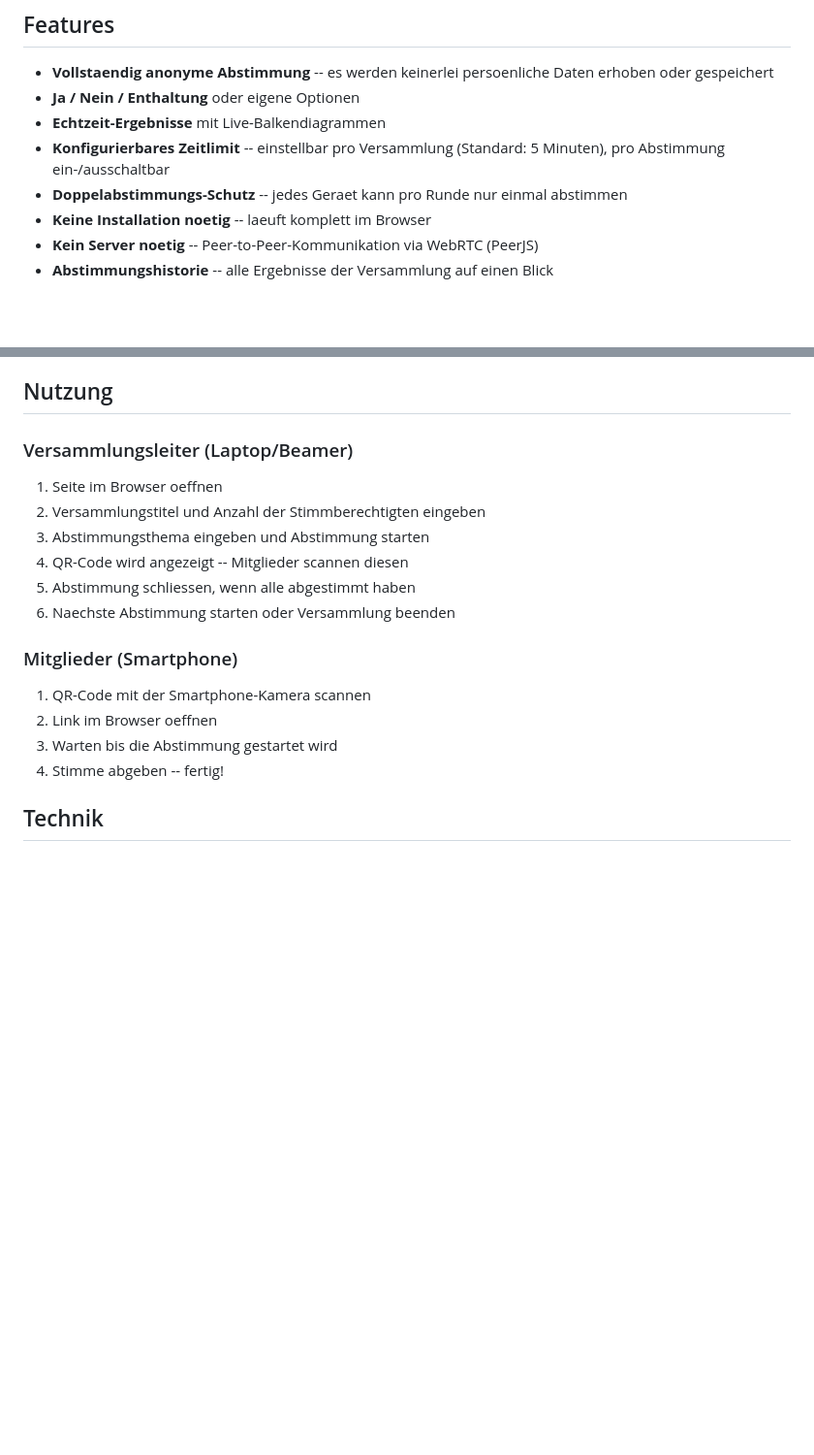
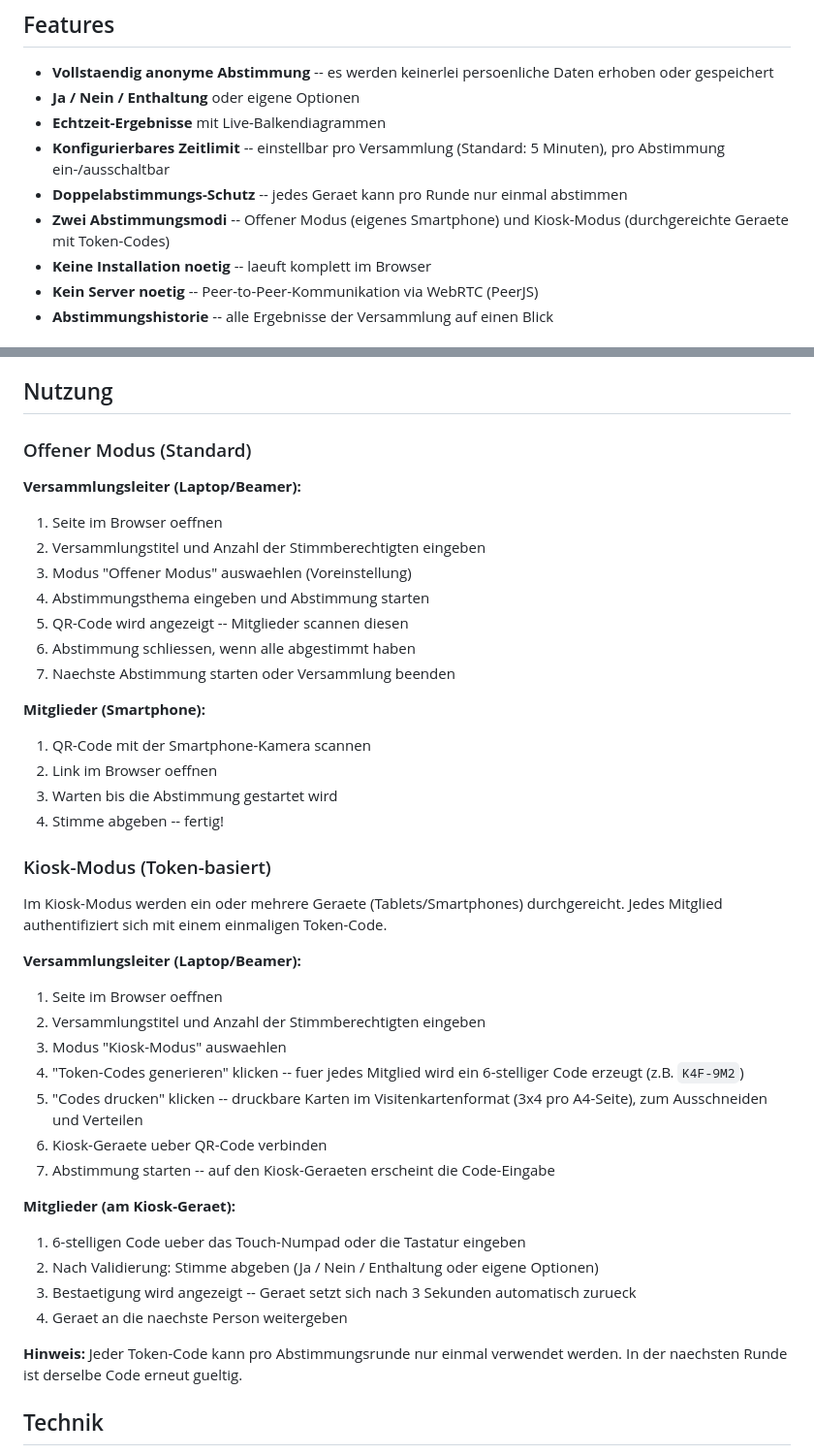
Before and after one commit to AFielen/drk, a Markdown page: README.md, 2 parts joined by grey strips. Shown at 97% size. GitHub-like rendering; blank space fills up the shorter version.

Commit message:
README: Kiosk-Modus Dokumentation ergaenzt
https://claude.ai/code/session_01Kkz5ANDSAoVeN6bx9za333

```diff
--- a/README.md
+++ b/README.md
@@ -16,6 +16,7 @@ Digitales Abstimmungssystem für Vereinssitzungen des Deutschen Roten Kreuzes. E
 - **Echtzeit-Ergebnisse** mit Live-Balkendiagrammen
 - **Konfigurierbares Zeitlimit** -- einstellbar pro Versammlung (Standard: 5 Minuten), pro Abstimmung ein-/ausschaltbar
 - **Doppelabstimmungs-Schutz** -- jedes Geraet kann pro Runde nur einmal abstimmen
+- **Zwei Abstimmungsmodi** -- Offener Modus (eigenes Smartphone) und Kiosk-Modus (durchgereichte Geraete mit Token-Codes)
 - **Keine Installation noetig** -- laeuft komplett im Browser
 - **Kein Server noetig** -- Peer-to-Peer-Kommunikation via WebRTC (PeerJS)
 - **Abstimmungshistorie** -- alle Ergebnisse der Versammlung auf einen Blick
@@ -35,21 +36,47 @@ Gehostet auf GitHub Pages: **https://afielen.github.io/drk/index.html**
 
 ## Nutzung
 
-### Versammlungsleiter (Laptop/Beamer)
+### Offener Modus (Standard)
+
+**Versammlungsleiter (Laptop/Beamer):**
 
 1. Seite im Browser oeffnen
 2. Versammlungstitel und Anzahl der Stimmberechtigten eingeben
-3. Abstimmungsthema eingeben und Abstimmung starten
-4. QR-Code wird angezeigt -- Mitglieder scannen diesen
-5. Abstimmung schliessen, wenn alle abgestimmt haben
-6. Naechste Abstimmung starten oder Versammlung beenden
+3. Modus "Offener Modus" auswaehlen (Voreinstellung)
+4. Abstimmungsthema eingeben und Abstimmung starten
+5. QR-Code wird angezeigt -- Mitglieder scannen diesen
+6. Abstimmung schliessen, wenn alle abgestimmt haben
+7. Naechste Abstimmung starten oder Versammlung beenden
 
-### Mitglieder (Smartphone)
+**Mitglieder (Smartphone):**
 
 1. QR-Code mit der Smartphone-Kamera scannen
 2. Link im Browser oeffnen
 3. Warten bis die Abstimmung gestartet wird
 4. Stimme abgeben -- fertig!
+
+### Kiosk-Modus (Token-basiert)
+
+Im Kiosk-Modus werden ein oder mehrere Geraete (Tablets/Smartphones) durchgereicht. Jedes Mitglied authentifiziert sich mit einem einmaligen Token-Code.
+
+**Versammlungsleiter (Laptop/Beamer):**
+
+1. Seite im Browser oeffnen
+2. Versammlungstitel und Anzahl der Stimmberechtigten eingeben
+3. Modus "Kiosk-Modus" auswaehlen
+4. "Token-Codes generieren" klicken -- fuer jedes Mitglied wird ein 6-stelliger Code erzeugt (z.B. `K4F-9M2`)
+5. "Codes drucken" klicken -- druckbare Karten im Visitenkartenformat (3x4 pro A4-Seite), zum Ausschneiden und Verteilen
+6. Kiosk-Geraete ueber QR-Code verbinden
+7. Abstimmung starten -- auf den Kiosk-Geraeten erscheint die Code-Eingabe
+
+**Mitglieder (am Kiosk-Geraet):**
+
+1. 6-stelligen Code ueber das Touch-Numpad oder die Tastatur eingeben
+2. Nach Validierung: Stimme abgeben (Ja / Nein / Enthaltung oder eigene Optionen)
+3. Bestaetigung wird angezeigt -- Geraet setzt sich nach 3 Sekunden automatisch zurueck
+4. Geraet an die naechste Person weitergeben
+
+**Hinweis:** Jeder Token-Code kann pro Abstimmungsrunde nur einmal verwendet werden. In der naechsten Runde ist derselbe Code erneut gueltig.
 
 ## Technik
 
```
